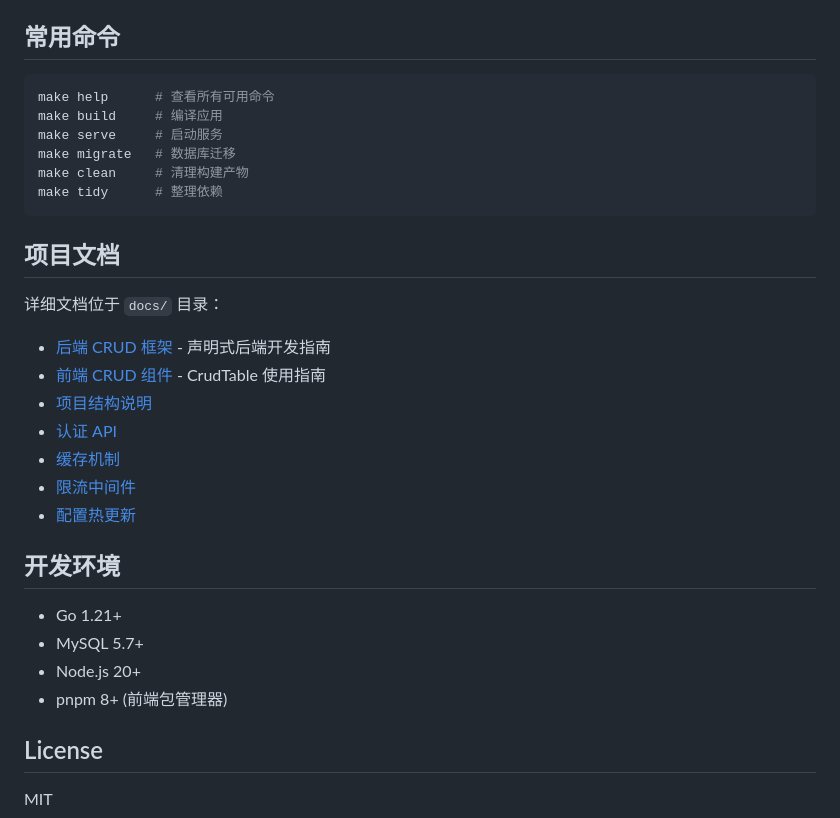
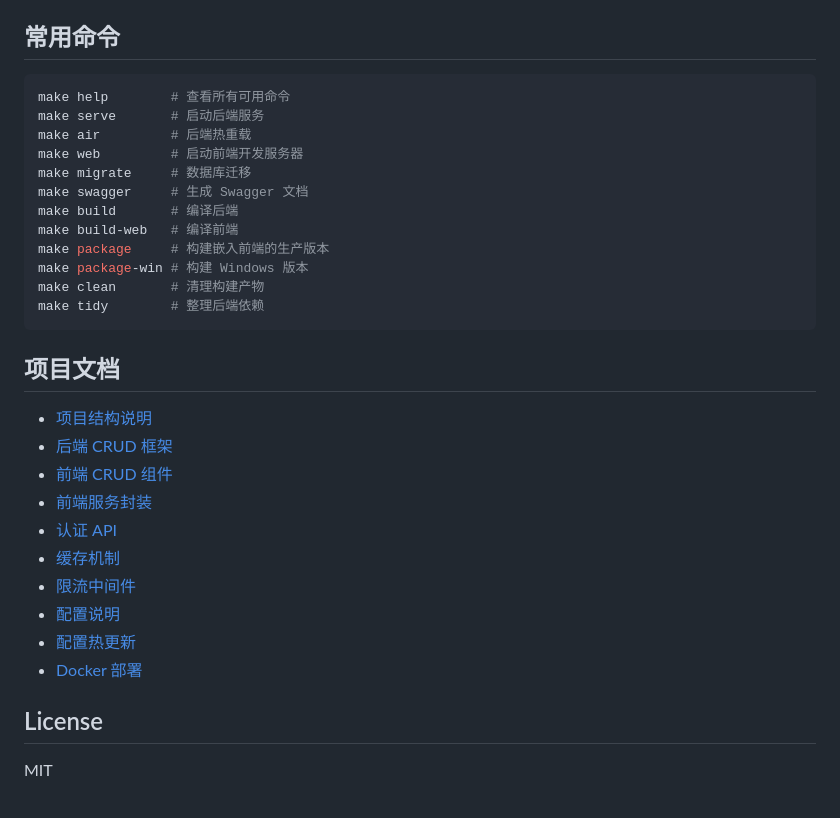
Before and after one commit to slowlyo/bico-admin, a Markdown page: README.md, the part around one of its changes. Rendered like a GitHub page.

````diff
--- a/README.md
+++ b/README.md
@@ -134,32 +122,32 @@ return []crud.Module{
 ## 常用命令
 
 ```bash
-make help      # 查看所有可用命令
-make build     # 编译应用
-make serve     # 启动服务
-make migrate   # 数据库迁移
-make clean     # 清理构建产物
-make tidy      # 整理依赖
+make help        # 查看所有可用命令
+make serve       # 启动后端服务
+make air         # 后端热重载
+make web         # 启动前端开发服务器
+make migrate     # 数据库迁移
+make swagger     # 生成 Swagger 文档
+make build       # 编译后端
+make build-web   # 编译前端
+make package     # 构建嵌入前端的生产版本
+make package-win # 构建 Windows 版本
+make clean       # 清理构建产物
+make tidy        # 整理后端依赖
 ```
 
 ## 项目文档
 
-详细文档位于 `docs/` 目录：
-
-- [后端 CRUD 框架](./docs/crud-pkg.md) - 声明式后端开发指南
-- [前端 CRUD 组件](./docs/frontend-crud.md) - CrudTable 使用指南
 - [项目结构说明](./docs/structure.md)
+- [后端 CRUD 框架](./docs/crud-pkg.md)
+- [前端 CRUD 组件](./docs/frontend-crud.md)
+- [前端服务封装](./docs/frontend-services.md)
 - [认证 API](./docs/auth-api.md)
 - [缓存机制](./docs/cache.md)
 - [限流中间件](./docs/rate-limit.md)
+- [配置说明](./docs/config.md)
 - [配置热更新](./docs/config-hot-reload.md)
-
-## 开发环境
-
-- Go 1.21+
-- MySQL 5.7+
-- Node.js 20+
-- pnpm 8+ (前端包管理器)
+- [Docker 部署](./docs/docker-deploy.md)
 
 ## License
 
````
Also changed, not shown: other parts of README.md (+84 -96 lines).
